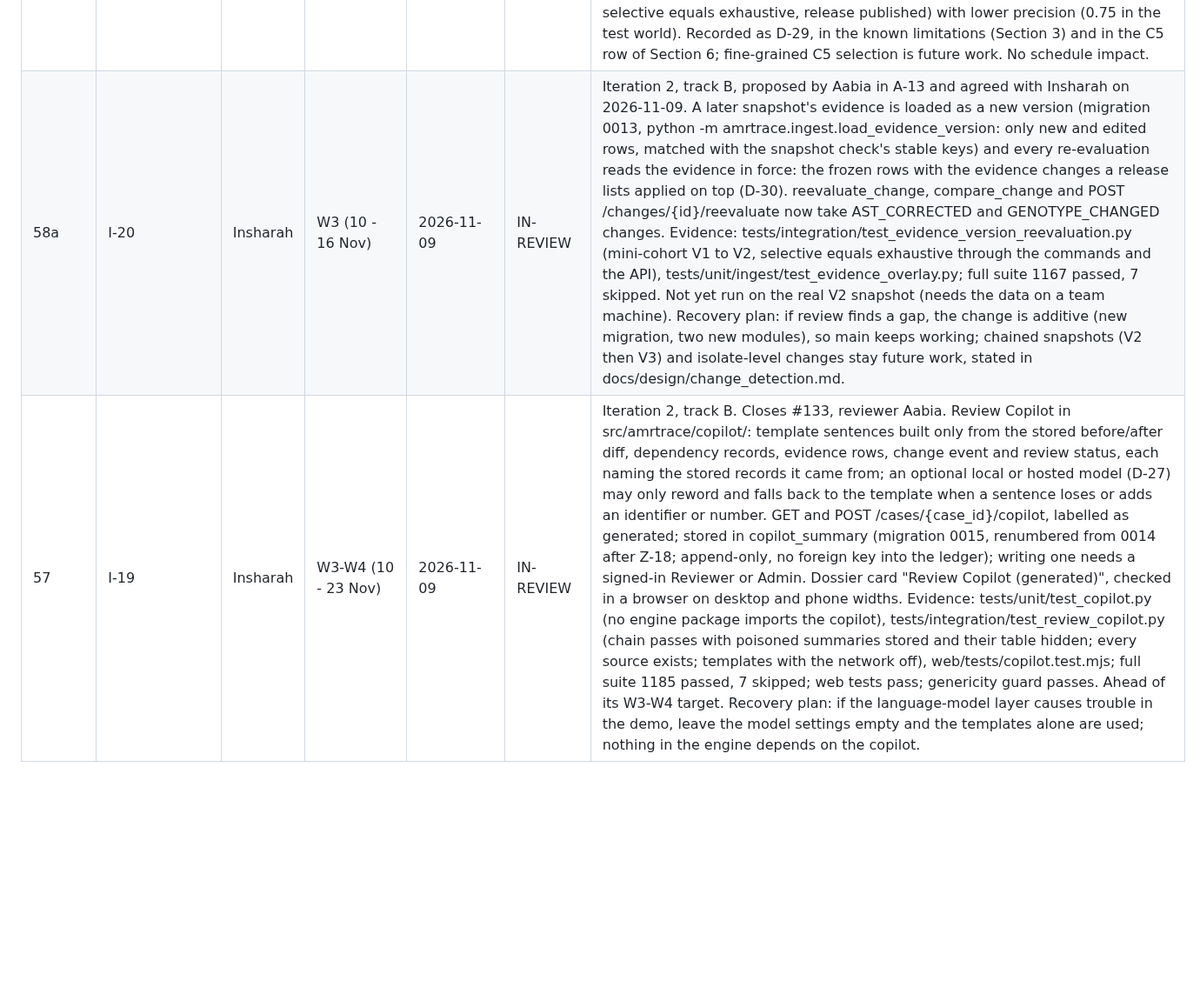
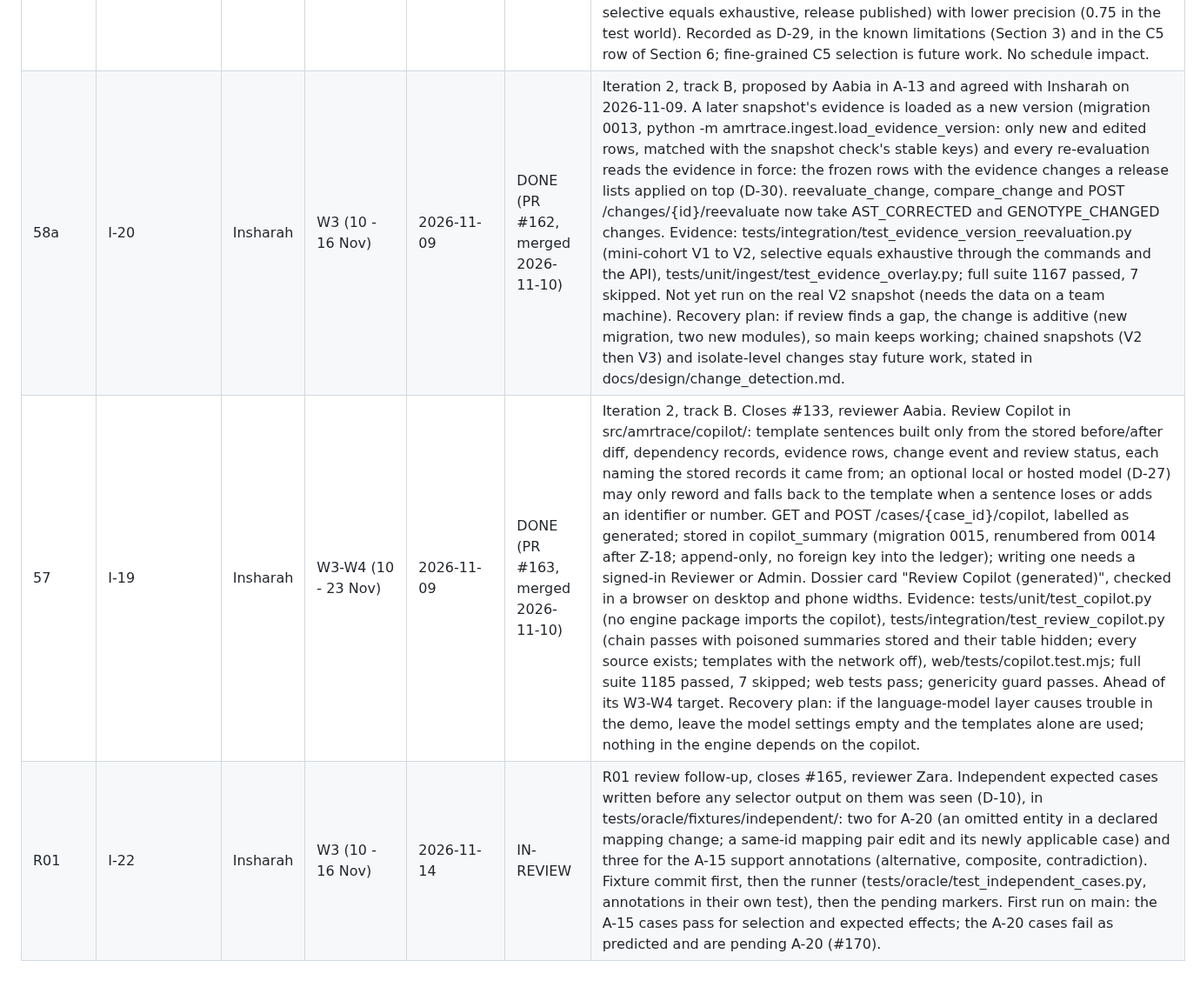
Before and after one commit to ZaraHEREhehe/amrtrace-studio, a Markdown page: docs/milestones.md, the part around the change. Shown at 87% size. Drawn GitHub-style; blank space fills up the shorter version.

Commit message:
I-22: record the independent expected cases in the milestone log

```diff
--- a/docs/milestones.md
+++ b/docs/milestones.md
@@ -71,5 +71,6 @@ Update after every step. Be honest about delays and give a recovery plan.
 | 56 | I-18 | Insharah | W2 (3 - 9 Nov) | 2026-11-08 | DONE | Iteration 2, track B. PR #146 merged 2026-11-08. Closes #128, reviewer Zara. Review status in src/amrtrace/ledger/verification.py (UNVERIFIED when labels_changed > 0 and the current published state has no review, D-28), GET /cases/{case_id}/review-status, GET /review-queue and a review_status field on the case list and dossier. Confirm and correct use the existing append-only POST /cases/{case_id}/review; tests check both paths append a review and leave every case_state row unchanged. Full suite 946 passed, 7 skipped, 4 xfailed locally; genericity guard passes. On its W2 target. Built on top of the I-16 branch only to keep the plan and log rows in order (no code dependency). Z-17 (review queue page) and A-14 (triage ranking) can start against these endpoints. |
 | 58 | I-17 | Insharah | W5 (24 - 30 Nov) | 2026-11-08 | DONE | Iteration 2, track B, Should. PR #147 merged 2026-11-08. Closes #139, reviewer Aabia. Rule policy differ in src/amrtrace/changes/differs/policy.py, registered for RULE_POLICY_REVISED (one policy_rule node per policy and value). C5 oracle fixture committed in its own commit before the differ (D-10) and passes with recall 100%; an end-to-end test shows selective equals exhaustive (recall and precision 1.0, release published) and that a selector missing a case is blocked. Full suite 968 passed, 7 skipped, 4 xfailed locally; genericity guard passes. Ahead of its W5 target, taken early (D-15: its dependency I-16 is done) so the change types are complete for A-13 and Z-16. Not finished: the evaluator does not yet read a rule policy or record policy_rule edges (evaluator package, owner Aabia), so the test applies the policy around the evaluator. Recovery: agree with Aabia whether the evaluator gains a versioned value policy in Iteration 2; until then a real C5 change is declared on the case_rule_version node, which selects every case and stays sound. |
 | 58 (follow-up) | I-17 limitation (D-29) | Insharah | After PR #147 | 2026-11-09 | DONE | The open point from I-17 is closed by a decision, not by code. Aabia (evaluator owner) decided that for Iteration 2 the evaluator will not record a per-value policy_rule edge: that would change the evaluator's output, so every stored release graph would need rebuilding, and it adds evaluator work to a long track for a Should task. A real C5 change is declared on the case_rule_version node and selects every case; a new test shows this path stays sound (recall 1.0, selective equals exhaustive, release published) with lower precision (0.75 in the test world). Recorded as D-29, in the known limitations (Section 3) and in the C5 row of Section 6; fine-grained C5 selection is future work. No schedule impact. |
-| 58a | I-20 | Insharah | W3 (10 - 16 Nov) | 2026-11-09 | IN-REVIEW | Iteration 2, track B, proposed by Aabia in A-13 and agreed with Insharah on 2026-11-09. A later snapshot's evidence is loaded as a new version (migration 0013, python -m amrtrace.ingest.load_evidence_version: only new and edited rows, matched with the snapshot check's stable keys) and every re-evaluation reads the evidence in force: the frozen rows with the evidence changes a release lists applied on top (D-30). reevaluate_change, compare_change and POST /changes/{id}/reevaluate now take AST_CORRECTED and GENOTYPE_CHANGED changes. Evidence: tests/integration/test_evidence_version_reevaluation.py (mini-cohort V1 to V2, selective equals exhaustive through the commands and the API), tests/unit/ingest/test_evidence_overlay.py; full suite 1167 passed, 7 skipped. Not yet run on the real V2 snapshot (needs the data on a team machine). Recovery plan: if review finds a gap, the change is additive (new migration, two new modules), so main keeps working; chained snapshots (V2 then V3) and isolate-level changes stay future work, stated in docs/design/change_detection.md. |
-| 57 | I-19 | Insharah | W3-W4 (10 - 23 Nov) | 2026-11-09 | IN-REVIEW | Iteration 2, track B. Closes #133, reviewer Aabia. Review Copilot in src/amrtrace/copilot/: template sentences built only from the stored before/after diff, dependency records, evidence rows, change event and review status, each naming the stored records it came from; an optional local or hosted model (D-27) may only reword and falls back to the template when a sentence loses or adds an identifier or number. GET and POST /cases/{case_id}/copilot, labelled as generated; stored in copilot_summary (migration 0015, renumbered from 0014 after Z-18; append-only, no foreign key into the ledger); writing one needs a signed-in Reviewer or Admin. Dossier card "Review Copilot (generated)", checked in a browser on desktop and phone widths. Evidence: tests/unit/test_copilot.py (no engine package imports the copilot), tests/integration/test_review_copilot.py (chain passes with poisoned summaries stored and their table hidden; every source exists; templates with the network off), web/tests/copilot.test.mjs; full suite 1185 passed, 7 skipped; web tests pass; genericity guard passes. Ahead of its W3-W4 target. Recovery plan: if the language-model layer causes trouble in the demo, leave the model settings empty and the templates alone are used; nothing in the engine depends on the copilot. |
+| 58a | I-20 | Insharah | W3 (10 - 16 Nov) | 2026-11-09 | DONE (PR #162, merged 2026-11-10) | Iteration 2, track B, proposed by Aabia in A-13 and agreed with Insharah on 2026-11-09. A later snapshot's evidence is loaded as a new version (migration 0013, python -m amrtrace.ingest.load_evidence_version: only new and edited rows, matched with the snapshot check's stable keys) and every re-evaluation reads the evidence in force: the frozen rows with the evidence changes a release lists applied on top (D-30). reevaluate_change, compare_change and POST /changes/{id}/reevaluate now take AST_CORRECTED and GENOTYPE_CHANGED changes. Evidence: tests/integration/test_evidence_version_reevaluation.py (mini-cohort V1 to V2, selective equals exhaustive through the commands and the API), tests/unit/ingest/test_evidence_overlay.py; full suite 1167 passed, 7 skipped. Not yet run on the real V2 snapshot (needs the data on a team machine). Recovery plan: if review finds a gap, the change is additive (new migration, two new modules), so main keeps working; chained snapshots (V2 then V3) and isolate-level changes stay future work, stated in docs/design/change_detection.md. |
+| 57 | I-19 | Insharah | W3-W4 (10 - 23 Nov) | 2026-11-09 | DONE (PR #163, merged 2026-11-10) | Iteration 2, track B. Closes #133, reviewer Aabia. Review Copilot in src/amrtrace/copilot/: template sentences built only from the stored before/after diff, dependency records, evidence rows, change event and review status, each naming the stored records it came from; an optional local or hosted model (D-27) may only reword and falls back to the template when a sentence loses or adds an identifier or number. GET and POST /cases/{case_id}/copilot, labelled as generated; stored in copilot_summary (migration 0015, renumbered from 0014 after Z-18; append-only, no foreign key into the ledger); writing one needs a signed-in Reviewer or Admin. Dossier card "Review Copilot (generated)", checked in a browser on desktop and phone widths. Evidence: tests/unit/test_copilot.py (no engine package imports the copilot), tests/integration/test_review_copilot.py (chain passes with poisoned summaries stored and their table hidden; every source exists; templates with the network off), web/tests/copilot.test.mjs; full suite 1185 passed, 7 skipped; web tests pass; genericity guard passes. Ahead of its W3-W4 target. Recovery plan: if the language-model layer causes trouble in the demo, leave the model settings empty and the templates alone are used; nothing in the engine depends on the copilot. |
+| R01 | I-22 | Insharah | W3 (10 - 16 Nov) | 2026-11-14 | IN-REVIEW | R01 review follow-up, closes #165, reviewer Zara. Independent expected cases written before any selector output on them was seen (D-10), in tests/oracle/fixtures/independent/: two for A-20 (an omitted entity in a declared mapping change; a same-id mapping pair edit and its newly applicable case) and three for the A-15 support annotations (alternative, composite, contradiction). Fixture commit first, then the runner (tests/oracle/test_independent_cases.py, annotations in their own test), then the pending markers. First run on main: the A-15 cases pass for selection and expected effects; the A-20 cases fail as predicted and are pending A-20 (#170). |
```
